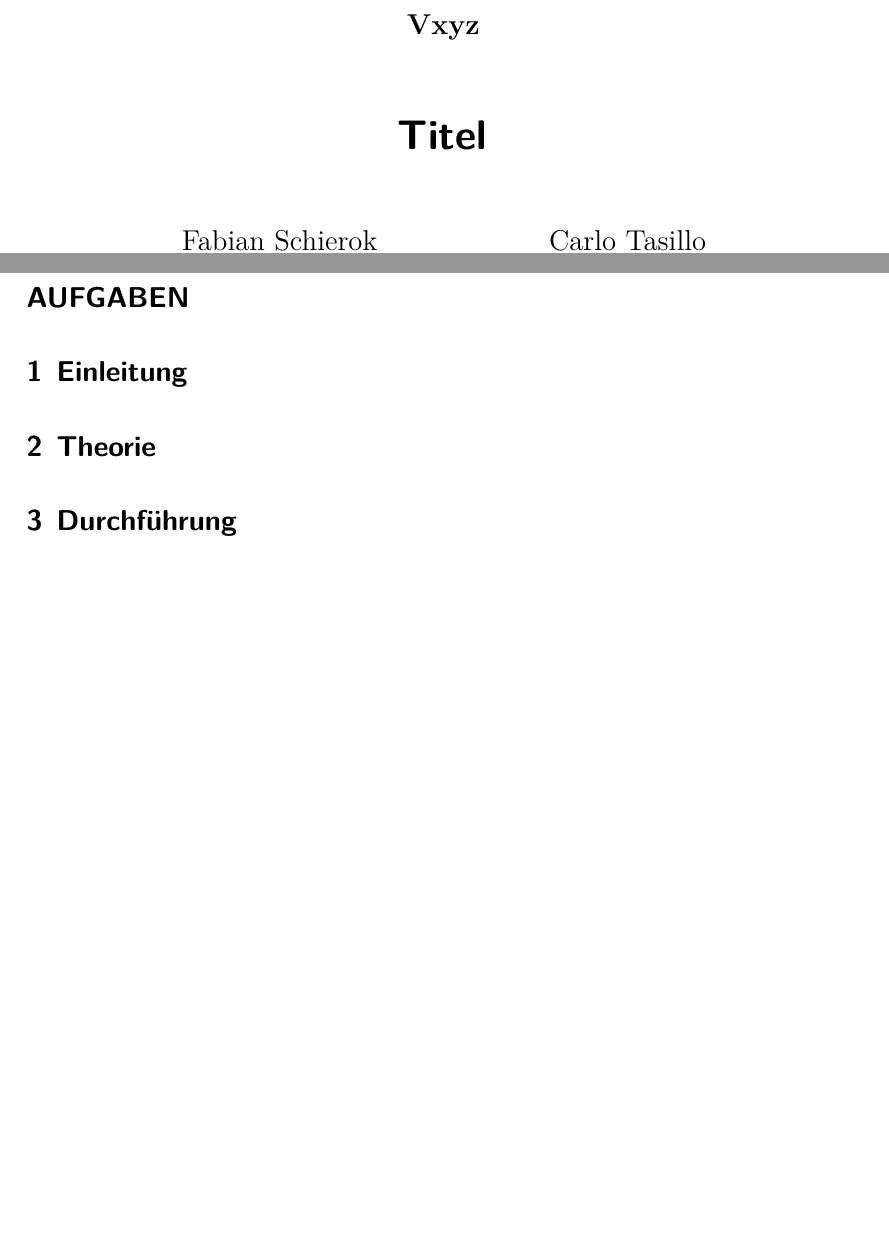
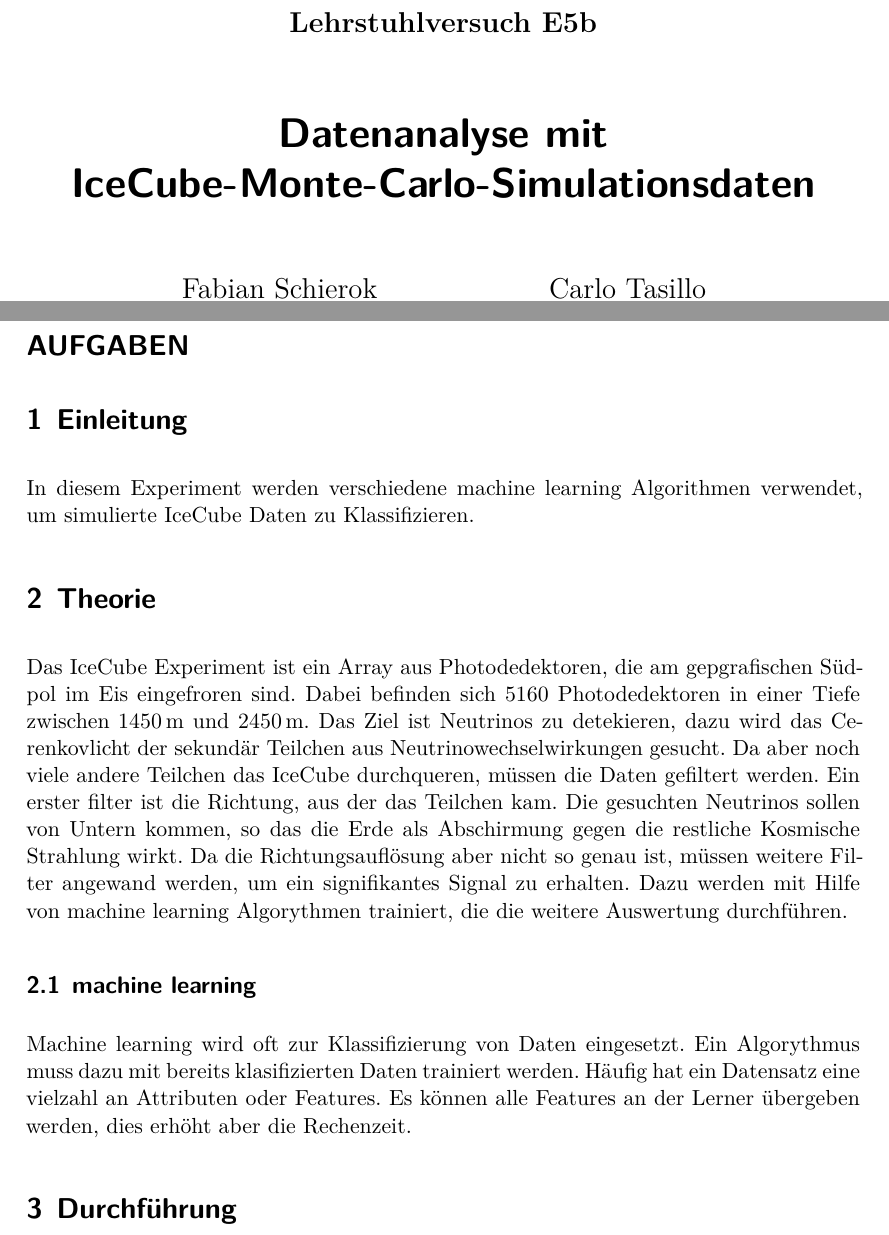
Before and after one commit to FSchierok/FP, a LaTeX document (E5b_IceCube/main.tex, which reads E5b_IceCube/content/einleitung.tex, E5b_IceCube/content/theorie.tex): two parts of pages 1 and 2 of 2, joined at a grey line, cut at the place of the change, the shorter picture padded with empty space. Compiled offline with XeLaTeX.

Commit message:
add first part

```diff
--- a/E5b_IceCube/content/einleitung.tex
+++ b/E5b_IceCube/content/einleitung.tex
@@ -1 +1,2 @@
 \section{Einleitung}
+In diesem Experiment werden verschiedene machine learning Algorithmen verwendet, um simulierte IceCube Daten zu Klassifizieren.
--- a/E5b_IceCube/content/theorie.tex
+++ b/E5b_IceCube/content/theorie.tex
@@ -1,2 +1,11 @@
 \section{Theorie}
 \label{sec:Theorie}
+Das IceCube Experiment ist ein Array aus Photodedektoren, die am gepgrafischen Südpol im Eis eingefroren sind. Dabei befinden sich 5160 Photodedektoren
+in einer Tiefe zwischen $\SI{1450}{\meter}$ und $\SI{2450}{\meter}$. Das Ziel ist Neutrinos zu detekieren, dazu wird das Cerenkovlicht der sekundär Teilchen
+aus Neutrinowechselwirkungen gesucht. Da aber noch viele andere Teilchen das IceCube durchqueren, müssen die Daten gefiltert werden. Ein erster filter ist die
+Richtung, aus der das Teilchen kam. Die gesuchten Neutrinos sollen von Untern kommen, so das die Erde als Abschirmung gegen die restliche Kosmische Strahlung
+wirkt. Da die Richtungsauflösung aber nicht so genau ist, müssen weitere Filter angewand werden, um ein signifikantes Signal zu erhalten. Dazu werden mit Hilfe
+von machine learning Algorythmen trainiert, die die weitere Auswertung durchführen.
+\subsection{machine learning}
+Machine learning wird oft zur Klassifizierung von Daten eingesetzt. Ein Algorythmus muss dazu mit bereits klasifizierten Daten trainiert werden. Häufig hat ein
+Datensatz eine vielzahl an Attributen oder Features. Es können alle Features an der Lerner übergeben werden, dies erhöht aber die Rechenzeit.
--- a/E5b_IceCube/main.tex
+++ b/E5b_IceCube/main.tex
@@ -1,7 +1,7 @@
 \input{content/header.tex}
 
-\subject{Vxyz}
-\title{Titel}
+\subject{Lehrstuhlversuch E5b}
+\title{Datenanalyse mit IceCube-Monte-Carlo-Simulationsdaten}
 \date{
   Durchführung: Datum
   \hspace{3em}
```
